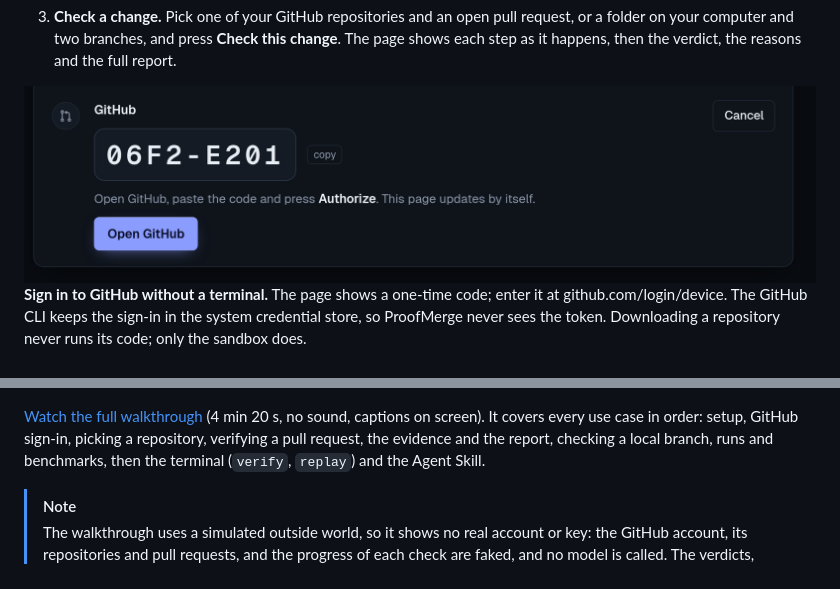
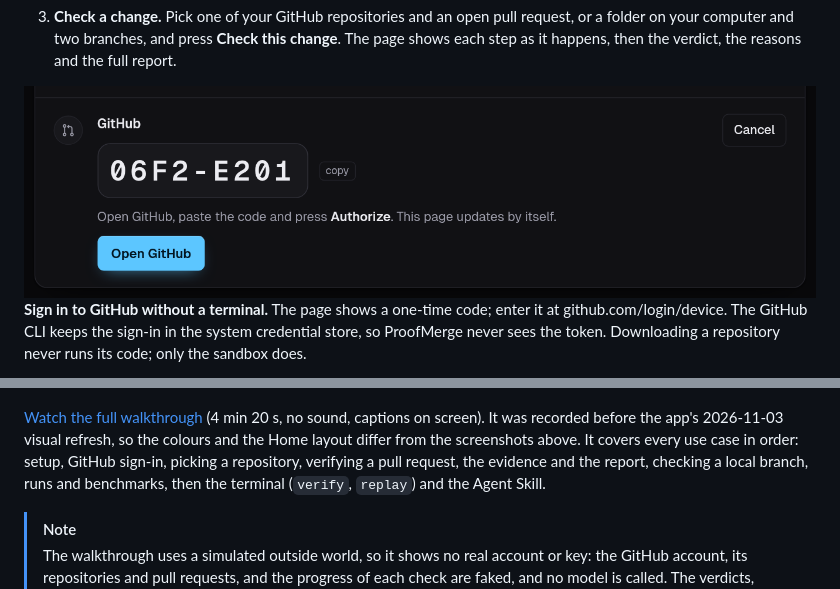
Before and after one commit to imthi16/proofmerge, a Markdown page: README.md, 2 parts joined by grey strips. GitHub-like rendering; pictures changed too: docs/assets/app-github-sign-in.png.

```diff
--- a/README.md
+++ b/README.md
@@ -71,7 +71,8 @@ in `~/ProofMerge/runs`, repositories in `~/ProofMerge/repos`.
 <a href="docs/assets/walkthrough.mp4"><img alt="Animated preview: on the Pull requests page, PR #12 'Cache SKU prices per tenant' is verified; ProofMerge asks before it runs, shows progress, then the run page shows BLOCK, 'Verified regression — do not merge'." src="docs/assets/walkthrough-preview.gif" width="100%"></a>
 
 [Watch the full walkthrough](docs/assets/walkthrough.mp4) (4 min 20 s, no
-sound, captions on screen). It covers every use case in order: setup, GitHub
+sound, captions on screen). It was recorded before the app's 2026-11-03 visual
+refresh, so the colours and the Home layout differ from the screenshots above. It covers every use case in order: setup, GitHub
 sign-in, picking a repository, verifying a pull request, the evidence and the
 report, checking a local branch, runs and benchmarks, then the terminal
 (`verify`, `replay`) and the Agent Skill.
```
Also changed, not shown: other parts of README.md (+1 -1 lines), BUILDLOG.md (+6 -0 lines), docs/assets/app-runs.png, 2 other files.
